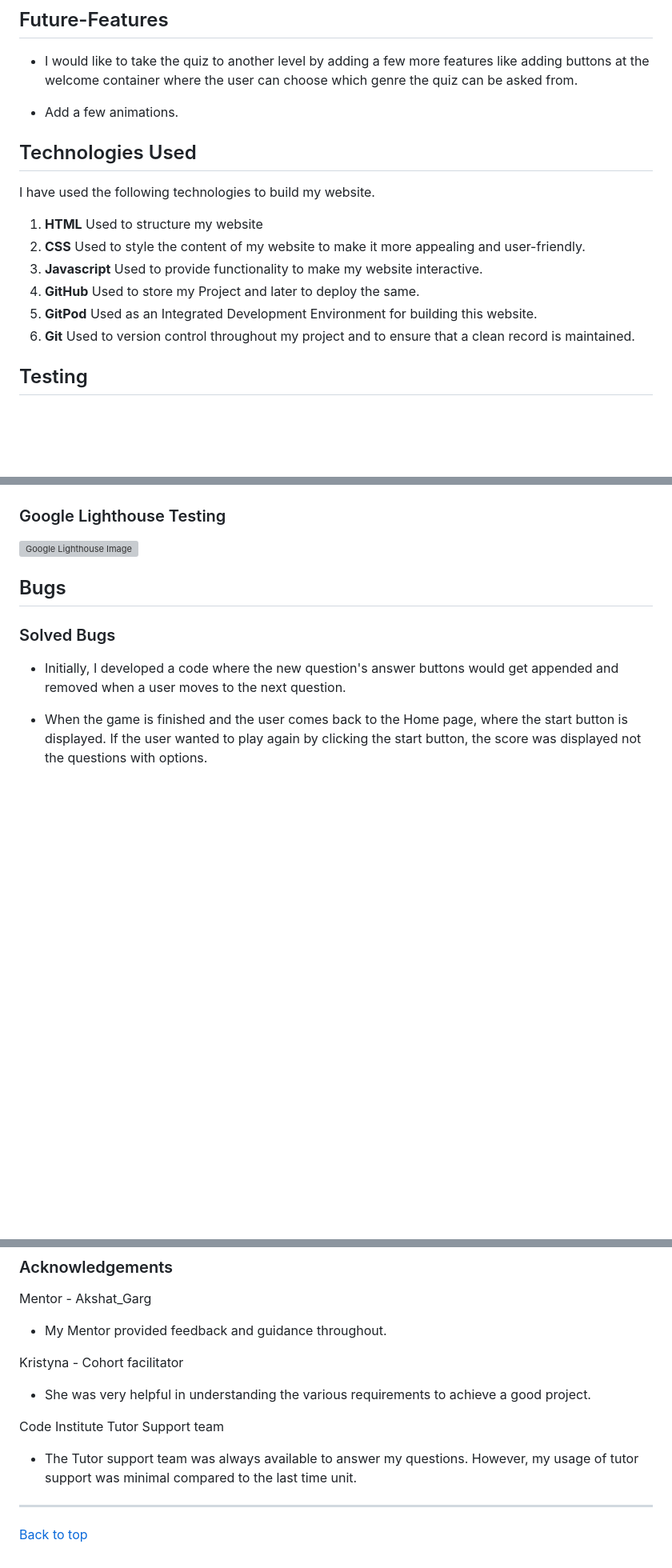
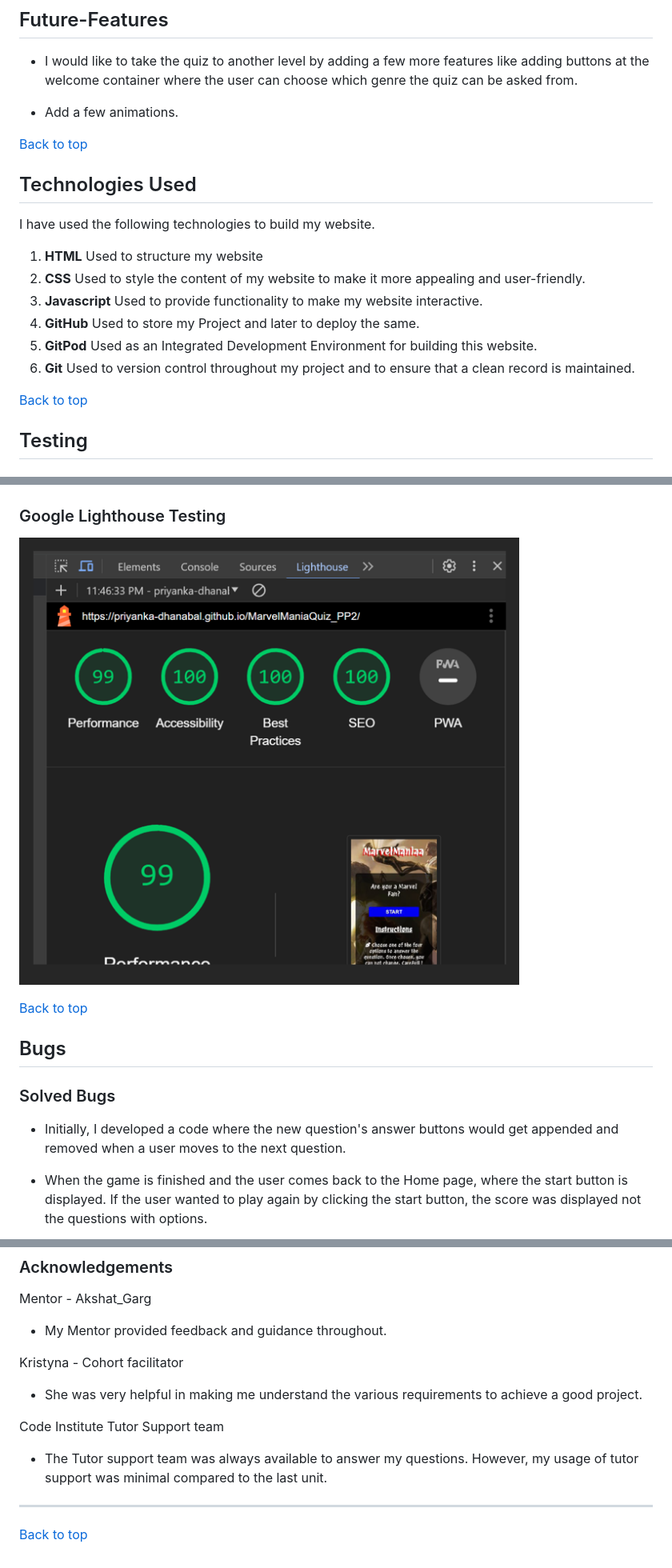
Before and after one commit to Priyanka-Dhanabal/MarvelManiaQuiz_PP2, a Markdown page: README.md, 3 parts joined by grey strips. Shown: that part at 80% size. Drawn GitHub-style; pictures changed too: assets/images/readme/lighthouse.png (added); blank space fills up the shorter version; grey boxes are pictures that could not be loaded.

Commit message:
added lightHouse image, renamed and moved script tag to end of body element

```diff
--- a/README.md
+++ b/README.md
@@ -113,6 +116,8 @@ At the start, I wanted to create a website for quiz. Later on I decided the them
 
 - Add a few animations.
 
+[Back to top](#marvelmaniaa)
+
 ## Technologies Used
 
 I have used the following technologies to build my website.
@@ -123,6 +128,8 @@ I have used the following technologies to build my website.
  4. **GitHub** Used to store my Project and later to deploy the same.
  5. **GitPod** Used as an Integrated Development Environment for building this website.
  6. **Git** Used to version control throughout my project and to ensure that a clean record is maintained.
+
+ [Back to top](#marvelmaniaa)
 
 ## Testing
 ### Manual Testing
@@ -189,7 +196,9 @@ Below tests were carried out.
 
 ### Google Lighthouse Testing
 
-![Google Lighthouse Image]()
+![Google Lighthouse Image](assets/images/readme/lighthouse.png)
+
+[Back to top](#marvelmaniaa)
 
 ## Bugs
 
@@ -254,10 +267,10 @@ Mentor - Akshat_Garg
 - My Mentor provided feedback and guidance throughout.
 
 Kristyna - Cohort facilitator
-- She was very helpful in understanding the various requirements to achieve a good project.
+- She was very helpful in making me understand the various requirements to achieve a good project.
 
 Code Institute Tutor Support team
-- The Tutor support team was always available to answer my questions. However, my usage of tutor support was minimal compared to the last time unit.
+- The Tutor support team was always available to answer my questions. However, my usage of tutor support was minimal compared to the last unit.
 
 *****************
 
```
Also changed, not shown: other parts of README.md (+7 -0 lines), 3 other files.
